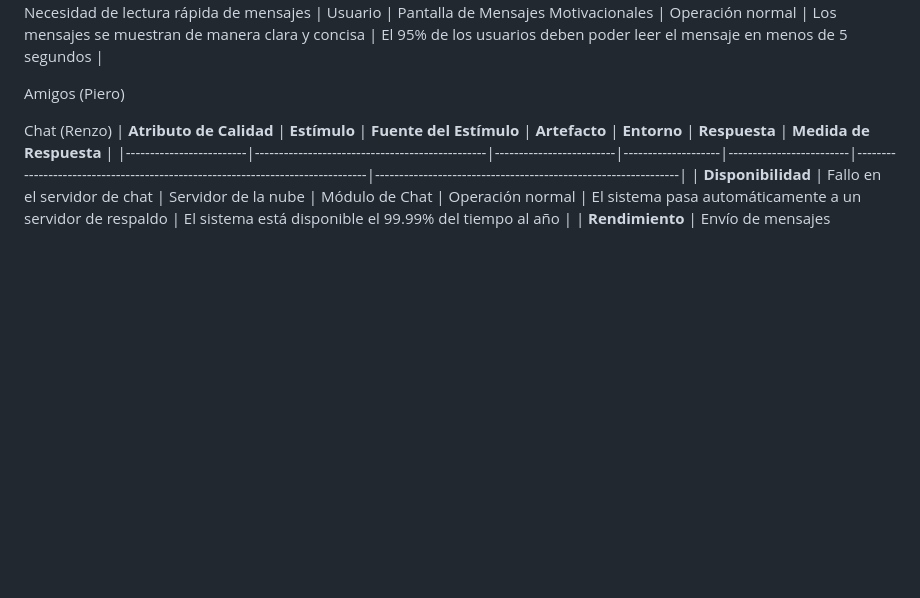
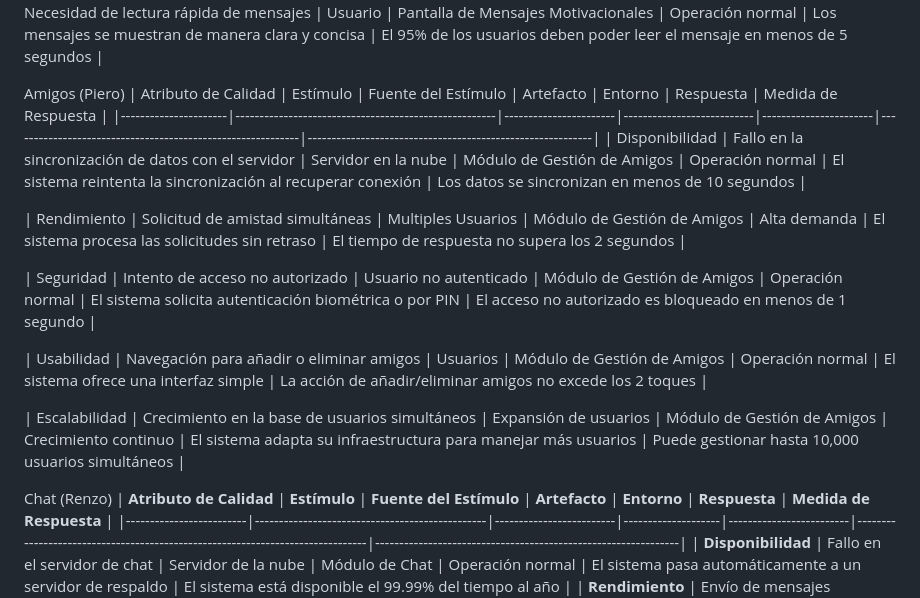
Before and after one commit to ulima-arqui242/arqui242-grupo6, a Markdown page: 2/2.2/2.2.md, the part around the change. Rendered like a GitHub page; blank space fills up the shorter version.

Commit message:
modulo amigos

```diff
--- a/2/2.2/2.2.md
+++ b/2/2.2/2.2.md
@@ -36,6 +36,17 @@ Motivacion (Jorge)
 | Usabilidad           | Necesidad de lectura rápida de mensajes                   | Usuario                | Pantalla de Mensajes Motivacionales | Operación normal                     | Los mensajes se muestran de manera clara y concisa                 | El 95% de los usuarios deben poder leer el mensaje en menos de 5 segundos   |
 
 Amigos (Piero)
+| Atributo de Calidad  | Estímulo                                              | Fuente del Estímulo   | Artefacto                 | Entorno               | Respuesta                                                  | Medida de Respuesta                                        |
+|----------------------|------------------------------------------------------|-----------------------|---------------------------|-----------------------|------------------------------------------------------------|-----------------------------------------------------------|
+| Disponibilidad       | Fallo en la sincronización de datos con el servidor   | Servidor en la nube    | Módulo de Gestión de Amigos | Operación normal      | El sistema reintenta la sincronización al recuperar conexión | Los datos se sincronizan en menos de 10 segundos |
+
+| Rendimiento          | Solicitud de amistad simultáneas       | Multiples Usuarios        | Módulo de Gestión de Amigos | Alta demanda          | El sistema procesa las solicitudes sin retraso | El tiempo de respuesta no supera los 2 segundos            |
+
+| Seguridad            | Intento de acceso no autorizado  | Usuario no autenticado  | Módulo de Gestión de Amigos | Operación normal      | El sistema solicita autenticación biométrica o por PIN       | El acceso no autorizado es bloqueado en menos de 1 segundo |
+
+| Usabilidad           | Navegación para añadir o eliminar amigos     | Usuarios        | Módulo de Gestión de Amigos | Operación normal      | El sistema ofrece una interfaz simple          | La acción de añadir/eliminar amigos no excede los 2 toques |
+
+| Escalabilidad        | Crecimiento en la base de usuarios simultáneos        | Expansión de usuarios  | Módulo de Gestión de Amigos | Crecimiento continuo | El sistema adapta su infraestructura para manejar más usuarios | Puede gestionar hasta 10,000 usuarios simultáneos |
 
 Chat (Renzo)
 | **Atributo de Calidad** | **Estímulo**                                    | **Fuente del Estímulo** | **Artefacto**      | **Entorno**             | **Respuesta**                                                                  | **Medida de Respuesta**                                        |
```
